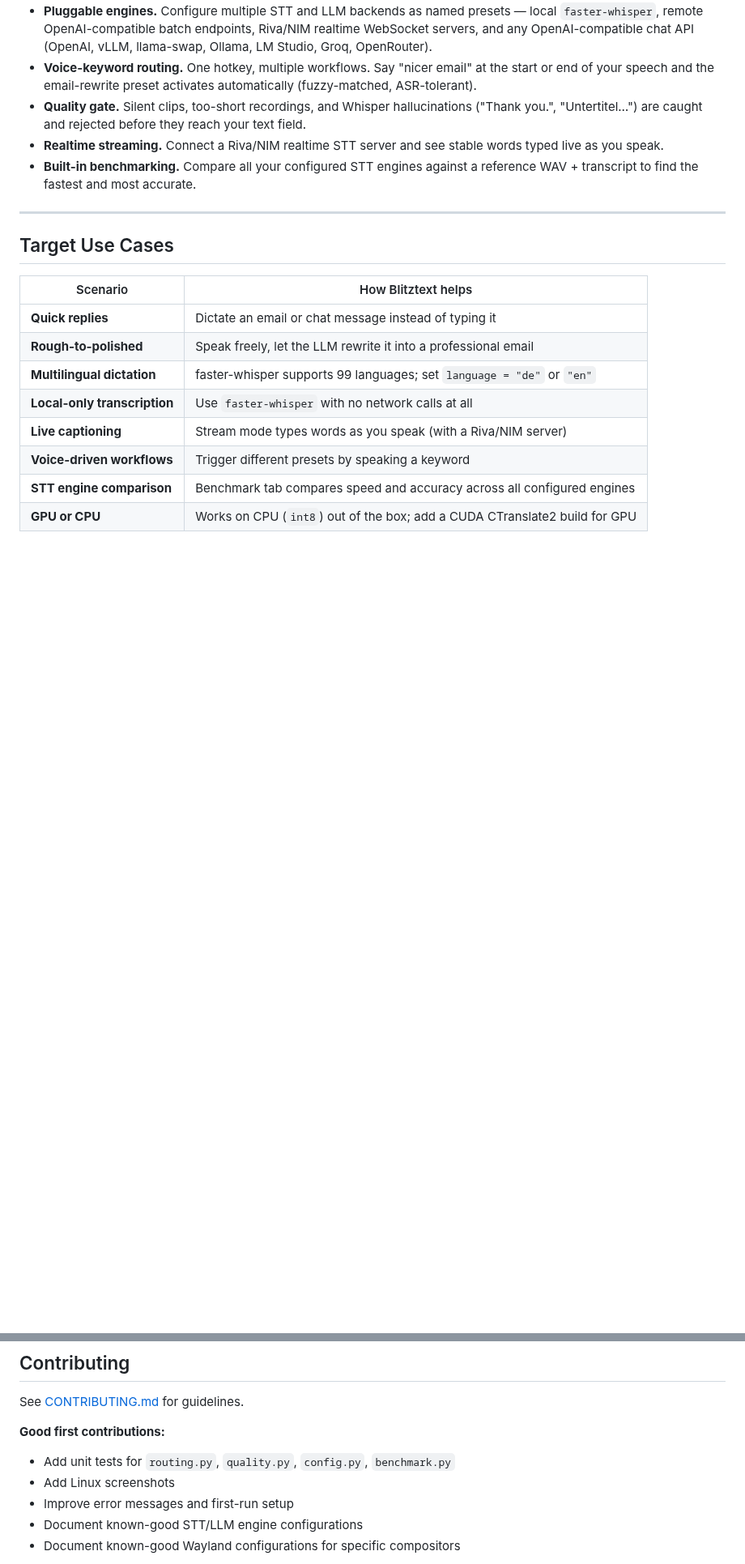
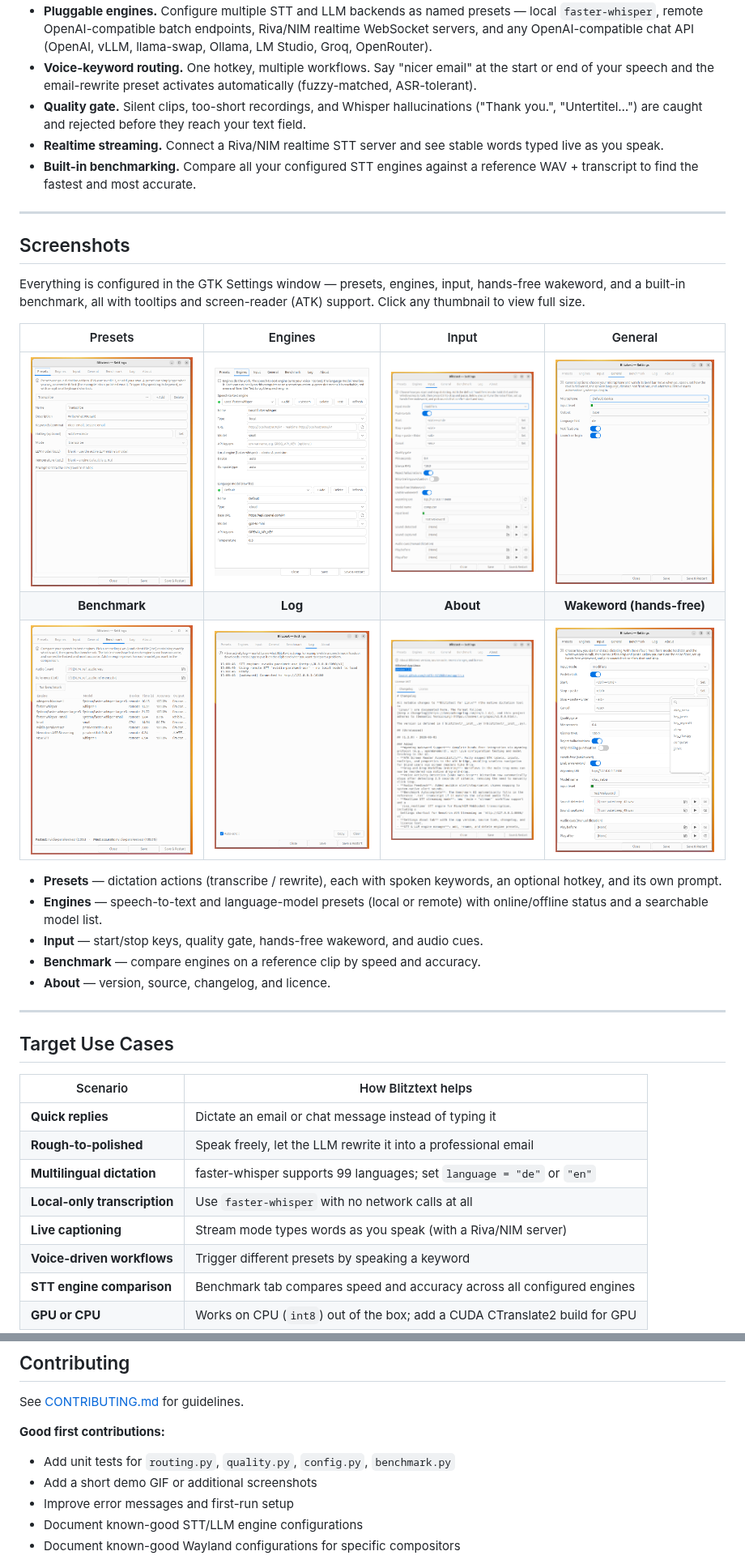
Before and after one commit to mARTin-B78/blitztext-app-linux, a Markdown page: README.md, 2 parts joined by grey strips. Shown at 81% size. GitHub-like rendering; pictures changed too: Screenshots/wakeword.png (added); blank space fills up the shorter version.

Commit message:
Remove macOS remnants from CI/PR template; illustrate README
- ci.yml: drop the macOS build job (Xcode/xcodegen/build.sh); keep the
  Linux test job and move the secret-hygiene scan into it
- PR template: replace ./build.sh checklist item with the Linux test
  suite; fix "macOS preview scope" -> "Linux preview scope"
- README: add a control-panel + tray hero image and a Screenshots
  gallery (settings tabs + hands-free wakeword)
- Track Screenshots/wakeword.png

The BlitztextMac/ source tree, root build.sh, and stale docs/screenshots
were removed from the entire git history in a separate history rewrite.

Co-Authored-By: Claude Opus 4.8 (1M context) <noreply@anthropic.com>

```diff
--- a/README.md
+++ b/README.md
@@ -50,6 +56,26 @@ Stream:    hotkey → mic PCM chunks → Riva/NIM WebSocket → live words typed
 - **Quality gate.** Silent clips, too-short recordings, and Whisper hallucinations ("Thank you.", "Untertitel…") are caught and rejected before they reach your text field.
 - **Realtime streaming.** Connect a Riva/NIM realtime STT server and see stable words typed live as you speak.
 - **Built-in benchmarking.** Compare all your configured STT engines against a reference WAV + transcript to find the fastest and most accurate.
+
+---
+
+## Screenshots
+
+Everything is configured in the GTK Settings window — presets, engines, input,
+hands-free wakeword, and a built-in benchmark, all with tooltips and
+screen-reader (ATK) support. Click any thumbnail to view full size.
+
+| Presets | Engines | Input | General |
+|:---:|:---:|:---:|:---:|
+| [![Presets](Screenshots/settings-presets.png)](Screenshots/settings-presets.png) | [![Engines](Screenshots/settings-engines.png)](Screenshots/settings-engines.png) | [![Input](Screenshots/settings-input.png)](Screenshots/settings-input.png) | [![General](Screenshots/settings-general.png)](Screenshots/settings-general.png) |
+| **Benchmark** | **Log** | **About** | **Wakeword (hands-free)** |
+| [![Benchmark](Screenshots/settings-benchmark.png)](Screenshots/settings-benchmark.png) | [![Log](Screenshots/settings-log.png)](Screenshots/settings-log.png) | [![About](Screenshots/settings-about.png)](Screenshots/settings-about.png) | [![Wakeword](Screenshots/wakeword.png)](Screenshots/wakeword.png) |
+
+- **Presets** — dictation actions (transcribe / rewrite), each with spoken keywords, an optional hotkey, and its own prompt.
+- **Engines** — speech-to-text and language-model presets (local or remote) with online/offline status and a searchable model list.
+- **Input** — start/stop keys, quality gate, hands-free wakeword, and audio cues.
+- **Benchmark** — compare engines on a reference clip by speed and accuracy.
+- **About** — version, source, changelog, and licence.
 
 ---
 
@@ -369,7 +395,7 @@ See [CONTRIBUTING.md](CONTRIBUTING.md) for guidelines.
 
 **Good first contributions:**
 - Add unit tests for `routing.py`, `quality.py`, `config.py`, `benchmark.py`
-- Add Linux screenshots
+- Add a short demo GIF or additional screenshots
 - Improve error messages and first-run setup
 - Document known-good STT/LLM engine configurations
 - Document known-good Wayland configurations for specific compositors
```
Also changed, not shown: other parts of README.md (+6 -0 lines), .github/PULL_REQUEST_TEMPLATE.md (+2 -2 lines), 1 other file.
